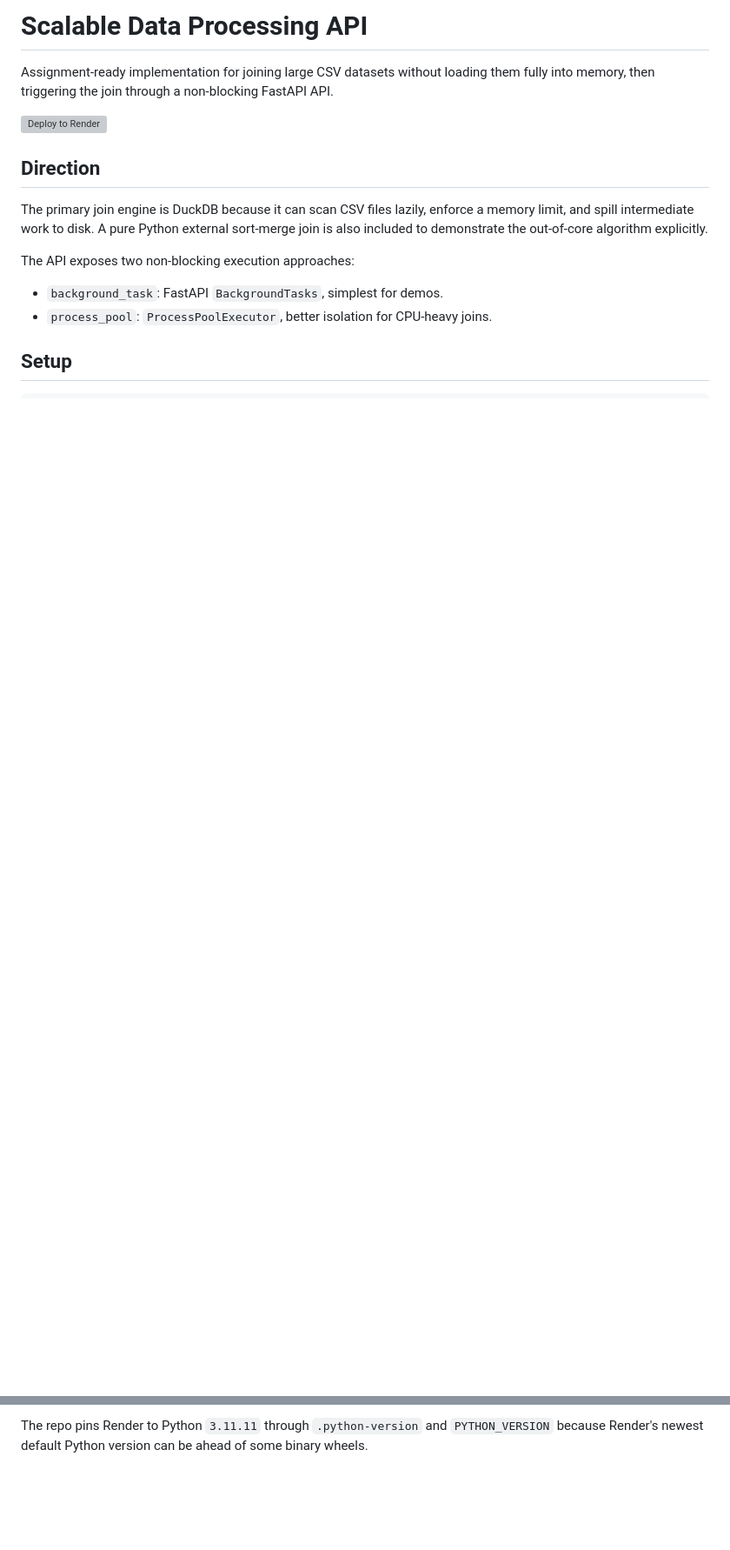
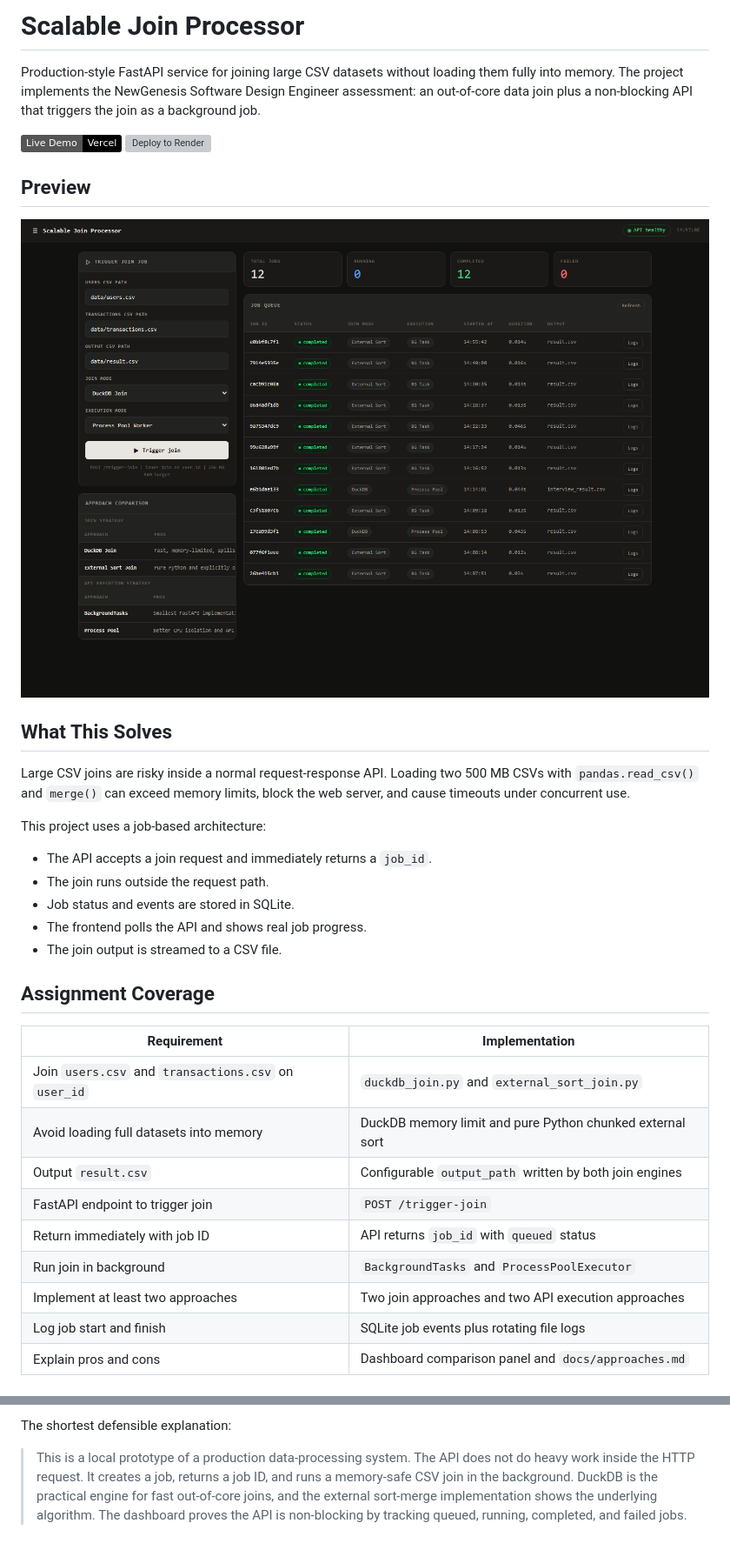
Before and after one commit to KindaJayant/newgen-assignment, a Markdown page: README.md, 2 parts joined by grey strips. Shown: that part at 87% size. GitHub-like rendering; pictures changed too: docs/assets/dashboard.png (added); badges without logos; blank space fills up the shorter version; grey boxes are pictures that could not be loaded.

```diff
--- a/README.md
+++ b/README.md
@@ -1,16 +1,37 @@
-# Scalable Data Processing API
+# Scalable Join Processor
 
-Assignment-ready implementation for joining large CSV datasets without loading them fully into memory, then triggering the join through a non-blocking FastAPI API.
+Production-style FastAPI service for joining large CSV datasets without loading them fully into memory. The project implements the NewGenesis Software Design Engineer assessment: an out-of-core data join plus a non-blocking API that triggers the join as a background job.
 
+[![Live Demo](https://img.shields.io/badge/Live%20Demo-Vercel-black)](https://newgenassignment.vercel.app)
 [![Deploy to Render](https://render.com/images/deploy-to-render-button.svg)](https://render.com/deploy?repo=https://github.com/KindaJayant/newgen-assignment)
 
-## Direction
+## Preview
 
-The primary join engine is DuckDB because it can scan CSV files lazily, enforce a memory limit, and spill intermediate work to disk. A pure Python external sort-merge join is also included to demonstrate the out-of-core algorithm explicitly.
+![Scalable Join Processor dashboard](docs/assets/dashboard.png)
 
-The API exposes two non-blocking execution approaches:
+## What This Solves
 
-- `background_task`: FastAPI `BackgroundTasks`, simplest for demos.
-- `process_pool`: `ProcessPoolExecutor`, better isolation for CPU-heavy joins.
+Large CSV joins are risky inside a normal request-response API. Loading two 500 MB CSVs with `pandas.read_csv()` and `merge()` can exceed memory limits, block the web server, and cause timeouts under concurrent use.
 
-## Setup
+This project uses a job-based architecture:
+
+- The API accepts a join request and immediately returns a `job_id`.
+- The join runs outside the request path.
+- Job status and events are stored in SQLite.
+- The frontend polls the API and shows real job progress.
+- The join output is streamed to a CSV file.
+
+## Assignment Coverage
+
+| Requirement | Implementation |
+| --- | --- |
+| Join `users.csv` and `transactions.csv` on `user_id` | `duckdb_join.py` and `external_sort_join.py` |
+| Avoid loading full datasets into memory | DuckDB memory limit and pure Python chunked external sort |
+| Output `result.csv` | Configurable `output_path` written by both join engines |
+| FastAPI endpoint to trigger join | `POST /trigger-join` |
+| Return immediately with job ID | API returns `job_id` with `queued` status |
+| Run join in background | `BackgroundTasks` and `ProcessPoolExecutor` |
+| Implement at least two approaches | Two join approaches and two API execution approaches |
+| Log job start and finish | SQLite job events plus rotating file logs |
+| Explain pros and cons | Dashboard comparison panel and `docs/approaches.md` |
+
@@ -93,2 +249,4 @@ Render is a better fit than Vercel for demonstrating the `process_pool` executio
 
-The repo pins Render to Python `3.11.11` through `.python-version` and `PYTHON_VERSION` because Render's newest default Python version can be ahead of some binary wheels.
+The shortest defensible explanation:
+
+> This is a local prototype of a production data-processing system. The API does not do heavy work inside the HTTP request. It creates a job, returns a job ID, and runs a memory-safe CSV join in the background. DuckDB is the practical engine for fast out-of-core joins, and the external sort-merge implementation shows the underlying algorithm. The dashboard proves the API is non-blocking by tracking queued, running, completed, and failed jobs.
```
Also changed, not shown: other parts of README.md (+164 -29 lines).
